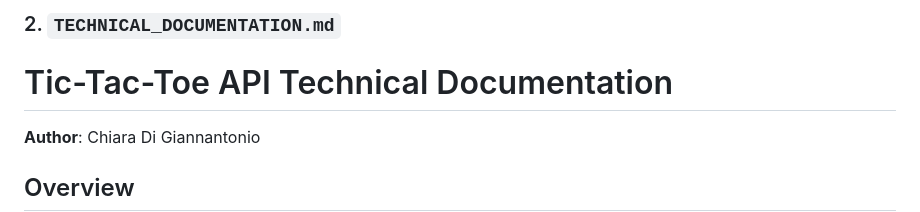
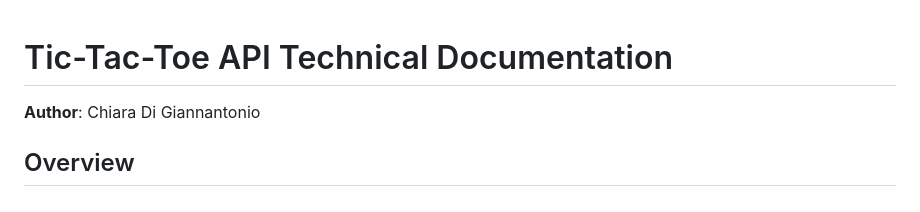
Before and after one commit to chiaradigii/tictactoe-flask-api, a Markdown page: TECHNICAL_DOCUMENTATION.md, the part around the change. GitHub-like rendering.

```diff
--- a/TECHNICAL_DOCUMENTATION.md
+++ b/TECHNICAL_DOCUMENTATION.md
@@ -1,6 +1,3 @@
-### 2. `TECHNICAL_DOCUMENTATION.md`
-
-
 # Tic-Tac-Toe API Technical Documentation
 
 **Author**: Chiara Di Giannantonio
```
